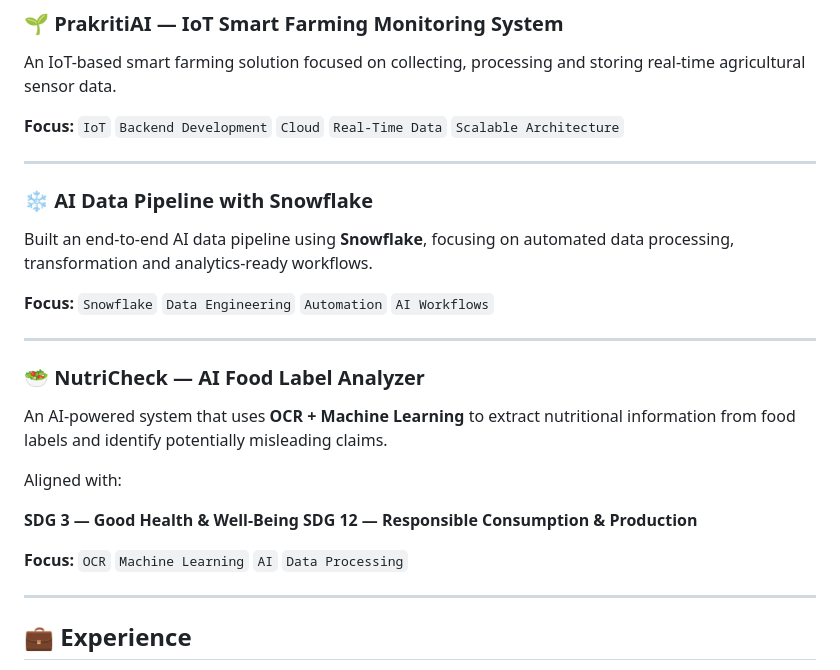
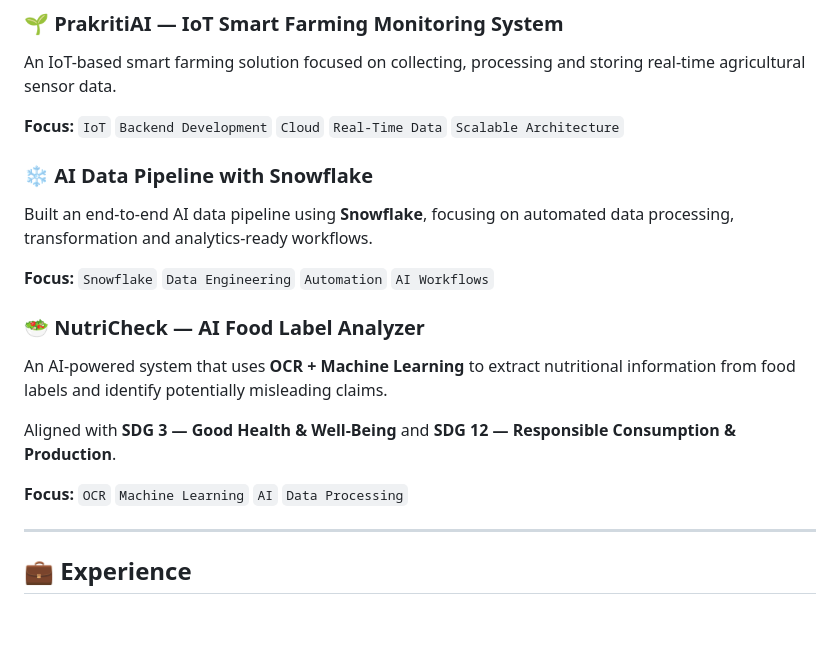
Before and after one commit to deepeshspatil/deepeshspatil, a Markdown page: README.md, the part around one of its changes. Rendered like a GitHub page; blank space fills up the shorter version.

```diff
--- a/README.md
+++ b/README.md
@@ -53,31 +87,21 @@ I enjoy turning ideas into working products — from IoT and AI-powered applicat
 
 An IoT-based smart farming solution focused on collecting, processing and storing real-time agricultural sensor data.
 
-**Focus:**
-`IoT` `Backend Development` `Cloud` `Real-Time Data` `Scalable Architecture`
-
----
+**Focus:** `IoT` `Backend Development` `Cloud` `Real-Time Data` `Scalable Architecture`
 
 ### ❄️ AI Data Pipeline with Snowflake
 
 Built an end-to-end AI data pipeline using **Snowflake**, focusing on automated data processing, transformation and analytics-ready workflows.
 
-**Focus:**
-`Snowflake` `Data Engineering` `Automation` `AI Workflows`
-
----
+**Focus:** `Snowflake` `Data Engineering` `Automation` `AI Workflows`
 
 ### 🥗 NutriCheck — AI Food Label Analyzer
 
 An AI-powered system that uses **OCR + Machine Learning** to extract nutritional information from food labels and identify potentially misleading claims.
 
-Aligned with:
+Aligned with **SDG 3 — Good Health & Well-Being** and **SDG 12 — Responsible Consumption & Production**.
 
-**SDG 3 — Good Health & Well-Being**
-**SDG 12 — Responsible Consumption & Production**
-
-**Focus:**
-`OCR` `Machine Learning` `AI` `Data Processing`
+**Focus:** `OCR` `Machine Learning` `AI` `Data Processing`
 
 ---
 
```
Also changed, not shown: other parts of README.md (+42 -14 lines).
